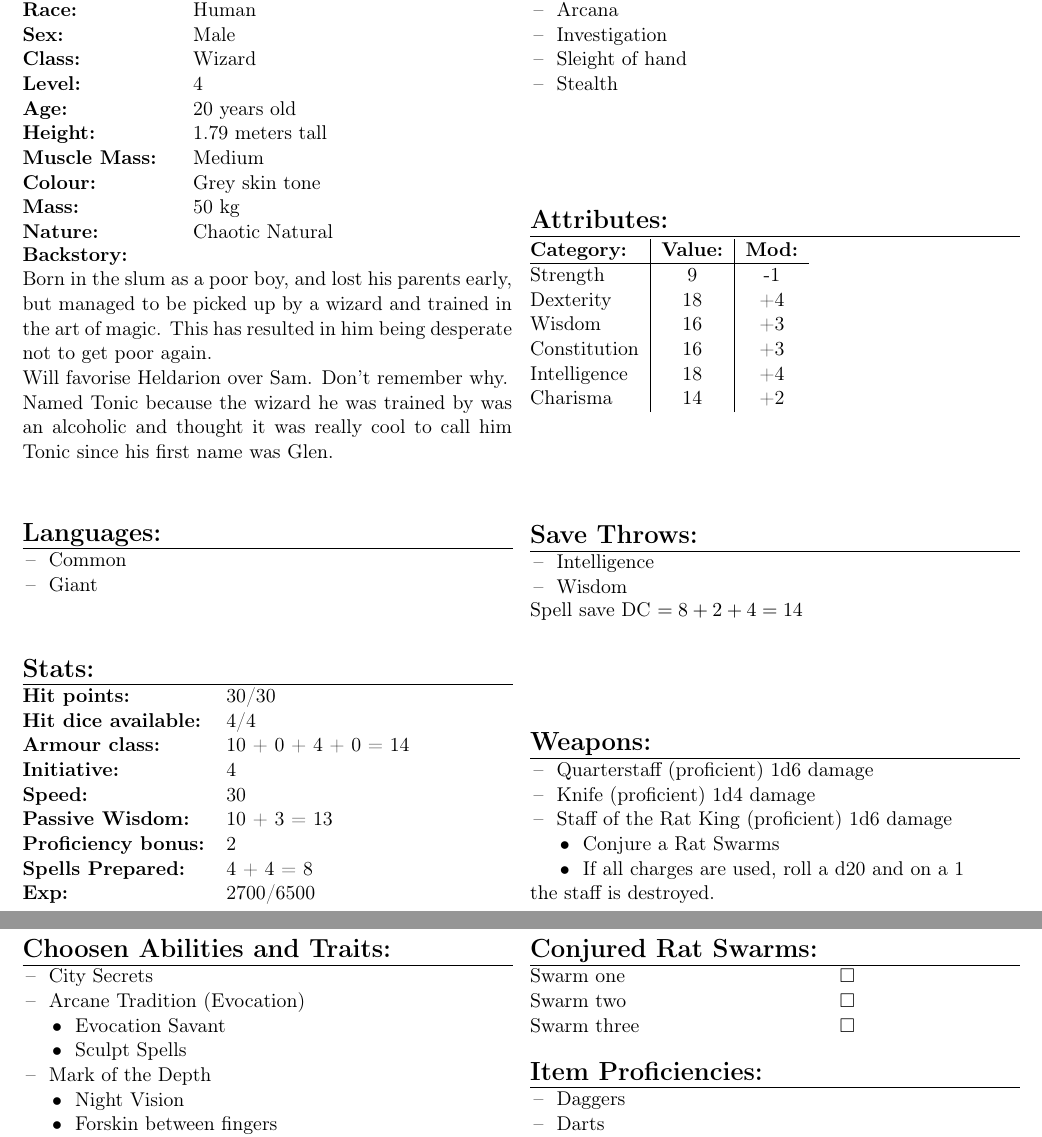
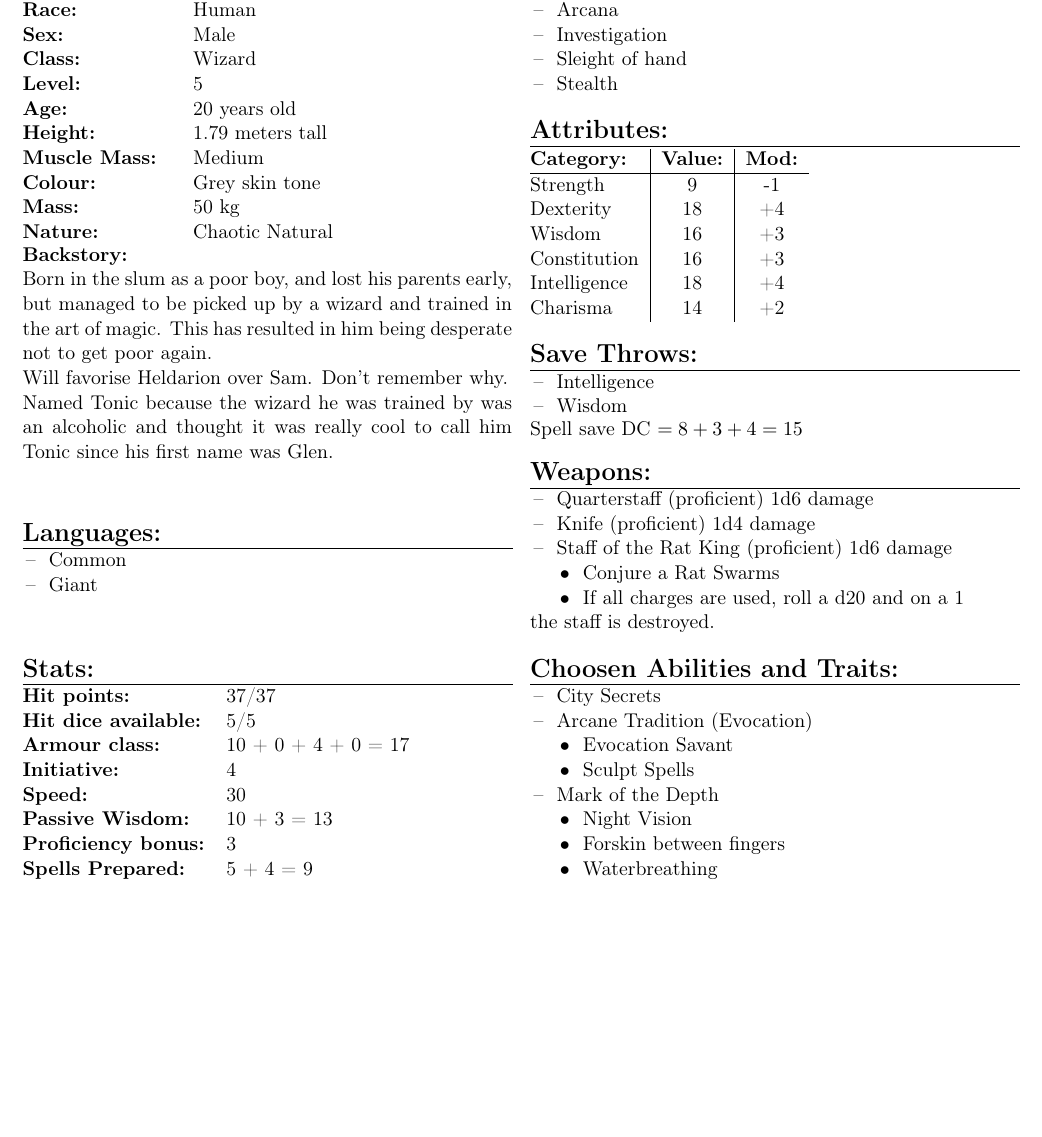
Before and after one commit to MrTorstein/DnD, a LaTeX document (Character Sheets/Glen Tonic.tex): two parts of pages 1 and 2 of 5 before the commit and part of page 1 of 5 after it, the two joined at a grey line, cut so that both start at the same text, the shorter picture padded with empty space. Compiled offline with pdfLaTeX.

Commit message:
Updated Glen after session 12

```diff
--- a/Character Sheets/Glen Tonic.tex
+++ b/Character Sheets/Glen Tonic.tex
@@ -46,7 +46,7 @@
 \textbf{Race:} 					& Human 			\\
 \textbf{Sex:} 					& Male 				\\
 \textbf{Class:}					& Wizard			\\
-\textbf{Level:} 				& 4 	 			\\
+\textbf{Level:} 				& 5 	 			\\
 \textbf{Age:} 					& 20 years old 		\\
 \textbf{Height:} 				& 1.79 meters tall 	\\
 \textbf{Muscle Mass:} 			& Medium 			\\
@@ -71,15 +71,15 @@ Named Tonic because the wizard he was trained by was an alcoholic and thought it
 \noindent \begin{tabularx}{95mm}{@{}l l}
 \Large \textbf{Stats:}		 	& 							\\
 \hline
-\textbf{Hit points:} 			& 30/30					 	\\
-\textbf{Hit dice available:}	& 4/4						\\
-\textbf{Armour class:} 			& 10 + 0 + 4 + 0 = 14 		\\
+\textbf{Hit points:} 			& 37/37					 	\\
+\textbf{Hit dice available:}	& 5/5						\\
+\textbf{Armour class:} 			& 10 + 0 + 4 + 0 = 17 		\\
 \textbf{Initiative:} 			& 4	 						\\
 \textbf{Speed:} 				& 30		 				\\
 \textbf{Passive Wisdom:} 		& 10 + 3 = 13	 			\\
-\textbf{Proficiency bonus:}		& 2							\\
-\textbf{Spells Prepared:} 		& 4 + 4 = 8		 			\\
-\textbf{Exp:} 					& 2700/6500
+\textbf{Proficiency bonus:}		& 3							\\
+\textbf{Spells Prepared:} 		& 5 + 4 = 9		 			\\
+\textbf{Exp:} 					& 6500/14000
 		\end{tabularx}
 
 \vspace{2mm}
@@ -118,7 +118,7 @@ Charisma 					& 14 				& +2
 \tabitem Intelligence \\
 \tabitem Wisdom
 		\end{tabularx}
-\noindent Spell save DC $= 8 + 2 + 4 = 14$
+\noindent Spell save DC $= 8 + 3 + 4 = 15$
 
 \vspace{4mm}
 
```
Also changed, not shown: Character Sheets/Glen Tonic.pdf, Character Sheets/Glen Tonic.tex (15 more changed lines).
